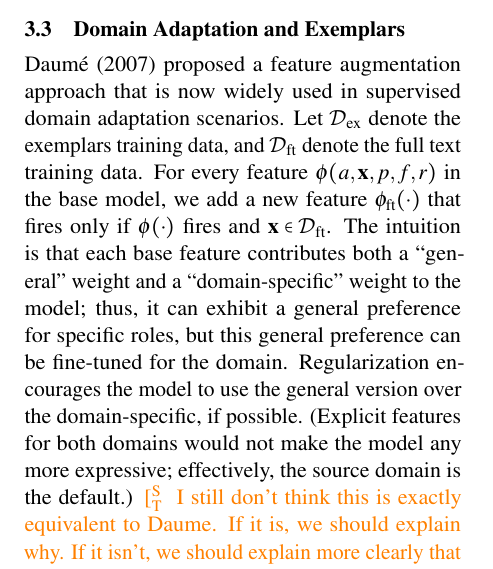
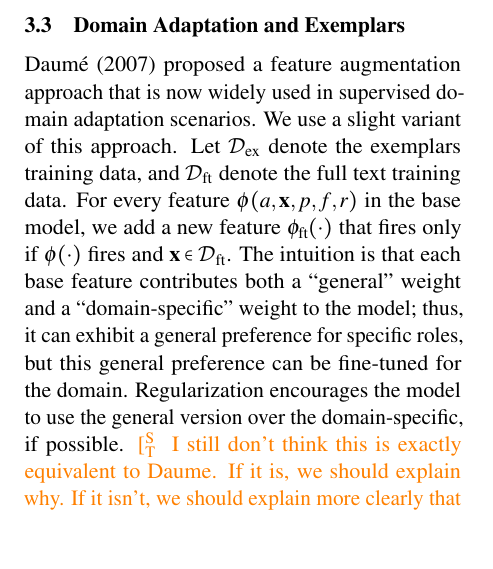
Before and after one commit to meghana-kshirsagar/acl2015, a LaTeX paper (argid_short.tex): part of one column of page 3 of 7, cut so that both start at the same text, the shorter picture padded with empty space. Compiled offline with pdfLaTeX.

Commit message:
note that what we do is not exactly Daume

```diff
--- a/argid_short.tex
+++ b/argid_short.tex
@@ -904,6 +904,7 @@ widely used in supervised domain adaptation scenarios.
 % \end{array}
 % \right.
 % \]
+We use a slight variant of this approach.
 Let $\mathcal{D}_{\exemplars}$ denote the exemplars training data, and
 $\mathcal{D}_{\fulltext}$ denote the full text training data.
 For every feature $\phi(a, \mathbf{x}, p, f, r)$ in the base model, we add a new
@@ -935,8 +936,8 @@ The intuition is that each base feature contributes both a ``general'' weight an
 to the model; thus, it can exhibit a general preference for specific roles,
 but this general preference can be fine-tuned for the domain.
 Regularization encourages the model to use the general version over the domain-specific, if possible.
-(Explicit features for both domains would not make the model any more expressive;
-effectively, the source domain is the default.)
+% (Explicit features for both domains would not make the model any more expressive;
+% effectively, the source domain is the default.)
 % \nascomment{this doesn't seem exactly like the Daume thing, which
 %   would have three sets of features: a general one, and one for each
 %   domain.  shouldn't there also be a copy for the exemplars, so that
```
